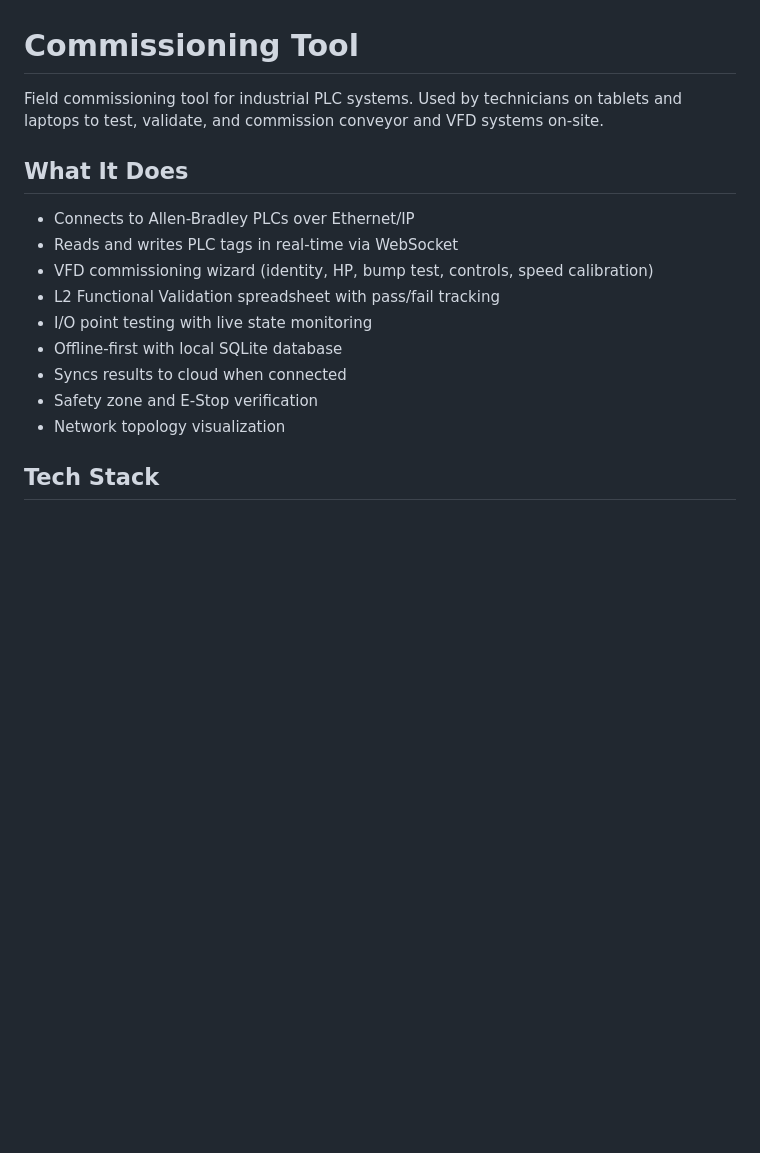
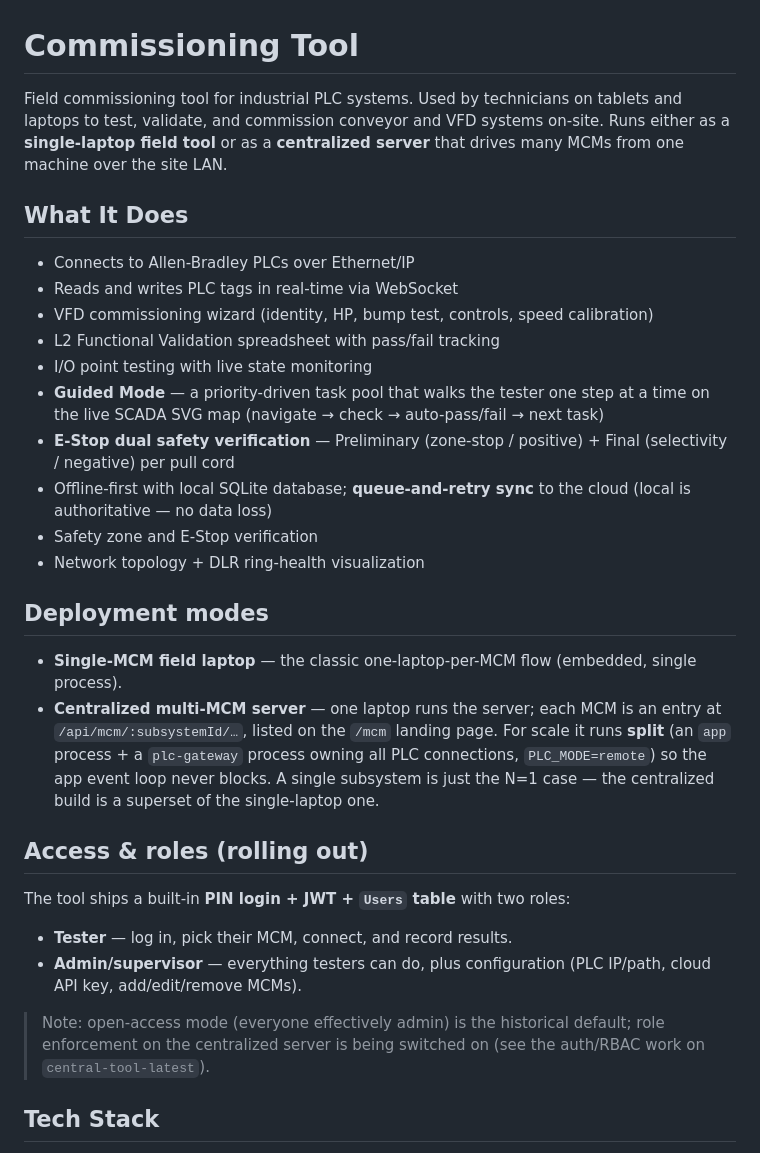
Before and after one commit to nikapartenadze/commissioning-local, a Markdown page: README.md, the part around the change. Drawn GitHub-style; blank space fills up the shorter version.

Commit message:
docs: README + central-server deployment — centralized server, guided mode, access roles
Reflect current reality: single-laptop vs centralized multi-MCM (split) modes,
Guided Mode task pool, e-stop dual safety verification, queue-and-retry sync,
and the tester/admin role model (auth built, enforcement rolling out; DNS deferred).

Co-Authored-By: Claude Opus 4.8 (1M context) <noreply@anthropic.com>

```diff
--- a/README.md
+++ b/README.md
@@ -1,6 +1,6 @@
 # Commissioning Tool
 
-Field commissioning tool for industrial PLC systems. Used by technicians on tablets and laptops to test, validate, and commission conveyor and VFD systems on-site.
+Field commissioning tool for industrial PLC systems. Used by technicians on tablets and laptops to test, validate, and commission conveyor and VFD systems on-site. Runs either as a **single-laptop field tool** or as a **centralized server** that drives many MCMs from one machine over the site LAN.
 
 ## What It Does
 
@@ -9,10 +9,24 @@ Field commissioning tool for industrial PLC systems. Used by technicians on tabl
 - VFD commissioning wizard (identity, HP, bump test, controls, speed calibration)
 - L2 Functional Validation spreadsheet with pass/fail tracking
 - I/O point testing with live state monitoring
-- Offline-first with local SQLite database
-- Syncs results to cloud when connected
+- **Guided Mode** — a priority-driven task pool that walks the tester one step at a time on the live SCADA SVG map (navigate → check → auto-pass/fail → next task)
+- **E-Stop dual safety verification** — Preliminary (zone-stop / positive) + Final (selectivity / negative) per pull cord
+- Offline-first with local SQLite database; **queue-and-retry sync** to the cloud (local is authoritative — no data loss)
 - Safety zone and E-Stop verification
-- Network topology visualization
+- Network topology + DLR ring-health visualization
+
+## Deployment modes
+
+- **Single-MCM field laptop** — the classic one-laptop-per-MCM flow (embedded, single process).
+- **Centralized multi-MCM server** — one laptop runs the server; each MCM is an entry at `/api/mcm/:subsystemId/…`, listed on the `/mcm` landing page. For scale it runs **split** (an `app` process + a `plc-gateway` process owning all PLC connections, `PLC_MODE=remote`) so the app event loop never blocks. A single subsystem is just the N=1 case — the centralized build is a superset of the single-laptop one.
+
+## Access & roles (rolling out)
+
+The tool ships a built-in **PIN login + JWT + `Users` table** with two roles:
+- **Tester** — log in, pick their MCM, connect, and record results.
+- **Admin/supervisor** — everything testers can do, plus configuration (PLC IP/path, cloud API key, add/edit/remove MCMs).
+
+> Note: open-access mode (everyone effectively admin) is the historical default; role enforcement on the centralized server is being switched on (see the auth/RBAC work on `central-tool-latest`).
 
 ## Tech Stack
 
```
Also changed, not shown: CENTRAL-SERVER-DEPLOYMENT.md (+11 -0 lines).
